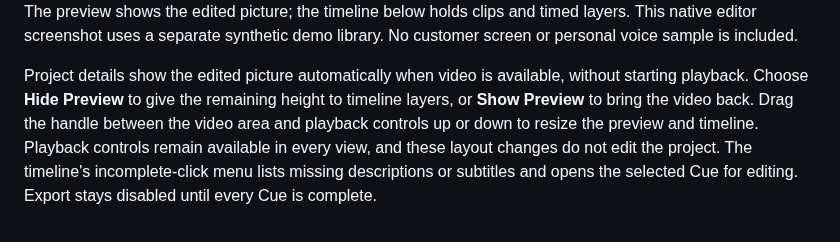
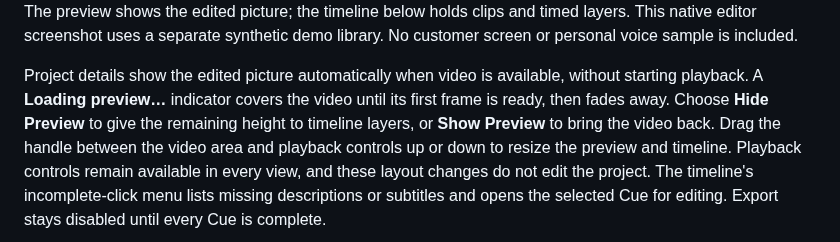
Before and after one commit to haandol/storybird, a Markdown page: README.md, the part around one of its changes. Rendered like a GitHub page.

```diff
--- a/README.md
+++ b/README.md
@@ -39,8 +39,9 @@ layers. This native editor screenshot uses a separate synthetic demo library.
 No customer screen or personal voice sample is included.
 
 Project details show the edited picture automatically when video is available,
-without starting playback. Choose **Hide Preview** to give the remaining height
-to timeline layers, or **Show Preview** to bring the video back. Drag the handle
+without starting playback. A **Loading preview…** indicator covers the video
+until its first frame is ready, then fades away. Choose **Hide Preview** to give
+the remaining height to timeline layers, or **Show Preview** to bring the video back. Drag the handle
 between the video area and playback controls up or down to resize the preview
 and timeline. Playback controls remain available in every
 view, and these layout changes do not edit the project.
```
Also changed, not shown: other parts of README.md (+4 -0 lines), CONTRIBUTING.md (+10 -0 lines), docs/MCPFeatureParity.md (+1 -1 lines), docs/images/video-preview-loading.png (added), 12 other files.
